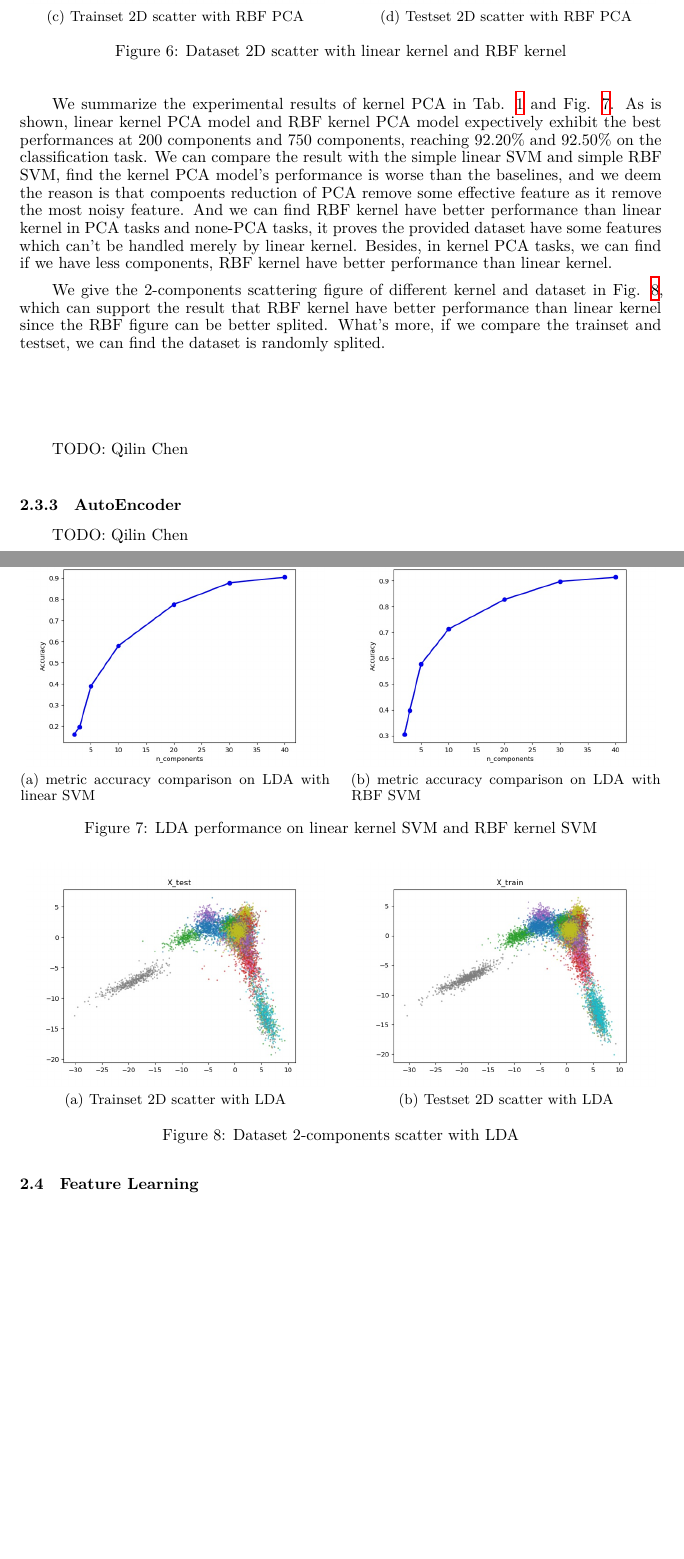
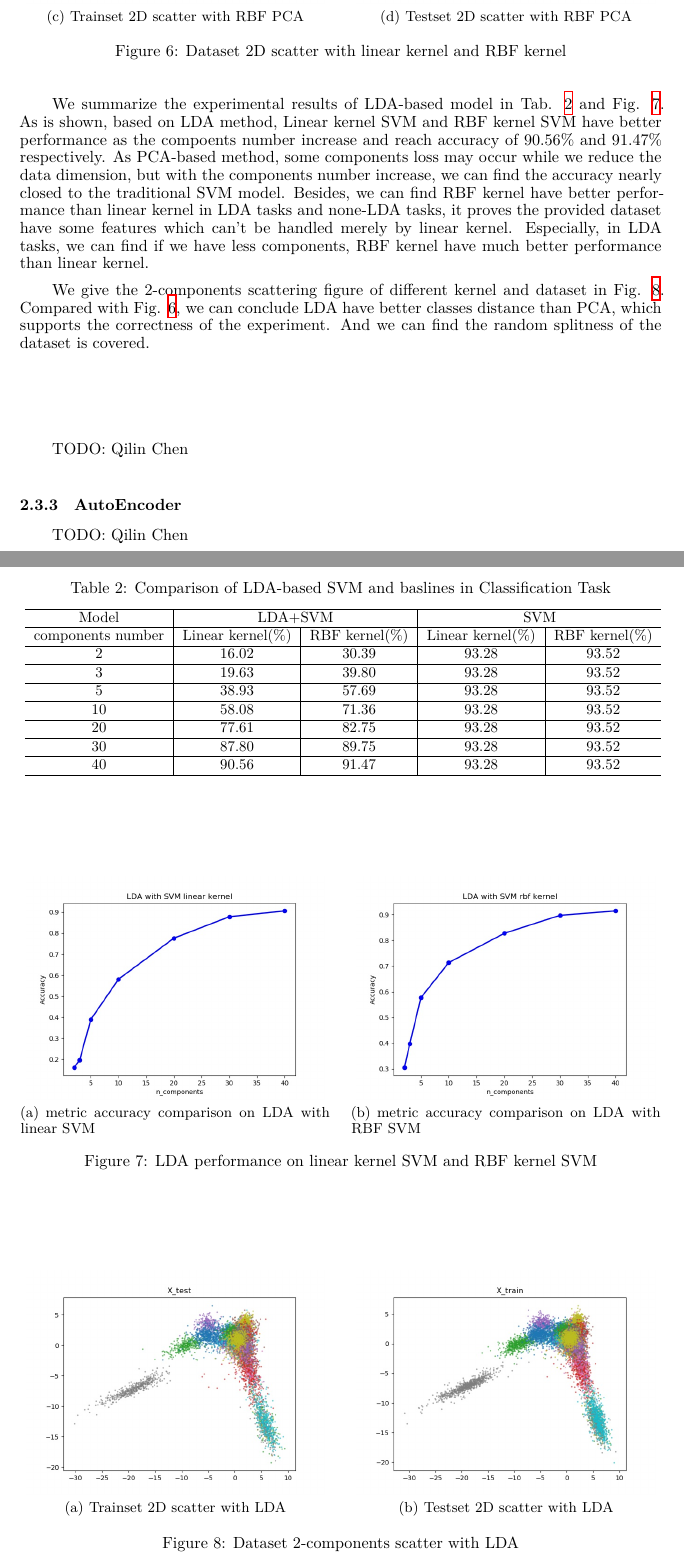
Before and after one commit to DeanAlkene/CS245-Principles-of-Data-Science, a LaTeX paper (Prj1/Report/Report.tex): two parts of pages 7 and 8 of 9, joined at a grey line, cut so that both start at the same text, the shorter picture padded with empty space. Compiled offline with XeLaTeX.

Commit message:
LDA closed, what the hell

```diff
--- a/Prj1/Report/Report.tex
+++ b/Prj1/Report/Report.tex
@@ -315,9 +315,40 @@ We give the 2-components scattering figure of different kernel and dataset in Fi
 
 Linear discriminate analysis (LDA) is a dimension reduction technique that is closely related to principal component analysis (PCA) and factor analysis in that they both look for linear combinations of variables which best explain the data. However, in contrast, LDA explicitly attempts to model the difference between the classes of data. In this section, we use LDA model to project features into [2, 3, 5, 10, 20, 30, 40] components and respectively combine RBF SVM and Linear SVM to finish the classification task. We adopt classifiction accuracy as metric in this section.
 
-We summarize the experimental results of kernel PCA in Tab. \ref{baseline1} and Fig. \ref{Fig3}. As is shown, linear kernel PCA model and RBF kernel PCA model expectively exhibit the best performances at 200 components and 750 components, reaching $92.20\%$ and $92.50\%$ on the classification task. We can compare the result with the simple linear SVM and simple RBF SVM, find the kernel PCA model's performance is worse than the baselines, and we deem the reason is that compoents reduction of PCA remove some effective feature as it remove the most noisy feature. And we can find RBF kernel have better performance than linear kernel in PCA tasks and none-PCA tasks, it proves the provided dataset have some features which can't be handled merely by linear kernel. Besides, in kernel PCA tasks, we can find if we have less components, RBF kernel have better performance than linear kernel.
+We summarize the experimental results of LDA-based model in Tab. \ref{baseline2} and Fig. \ref{Fig3}. As is shown, based on LDA method, Linear kernel SVM and RBF kernel SVM have better performance as the compoents number increase and reach accuracy of $90.56\%$ and $91.47\%$ respectively. As PCA-based method, some components loss may occur while we reduce the data dimension, but with the components number increase, we can find the accuracy nearly closed to the traditional SVM model. Besides, we can find RBF kernel have better performance than linear kernel in LDA tasks and none-LDA tasks, it proves the provided dataset have some features which can't be handled merely by linear kernel. Especially, in LDA tasks, we can find if we have less components, RBF kernel have much better performance than linear kernel.
 
-We give the 2-components scattering figure of different kernel and dataset in Fig. \ref{Fig4}, which can support the result that RBF kernel have better performance than linear kernel since the RBF figure can be better splited. What's more, if we compare the trainset and testset, we can find the dataset is randomly splited.
+We give the 2-components scattering figure of different kernel and dataset in Fig. \ref{Fig4}. Compared with Fig. \ref{Fig2}, we can conclude LDA have better classes distance than PCA, which supports the correctness of the experiment. And we can find the random splitness of the dataset is covered.
+
+\begin{table}
+	\centering
+	\newcommand{\tabincell}[2]{\begin{tabular}{@{}#1@{}}#2\end{tabular}}
+	\renewcommand\arraystretch{1.1}
+	\caption{Comparison of LDA-based SVM and baslines in Classification Task}
+	\label{baseline2}%
+	\resizebox{\linewidth}{!}{
+	\begin{tabular}{c|c|c|c|c}
+		\hline
+		Model &\multicolumn{2}{c|}{LDA+SVM}&\multicolumn{2}{c}{SVM}\\
+		\hline
+		{components number} & {Linear kernel(\%)} & {RBF kernel(\%)}& {Linear kernel(\%)} & {RBF kernel(\%)}\\
+		\cline{2-5}
+		\hline
+		2   & 16.02 & 30.39 & 93.28 & 93.52\\
+		\hline
+		3   & 19.63 & 39.80 & 93.28 & 93.52\\
+		\hline
+		5   & 38.93 & 57.69 & 93.28 & 93.52\\
+		\hline
+		10   & 58.08 & 71.36 & 93.28 & 93.52\\
+		\hline
+		20   & 77.61 & 82.75 & 93.28 & 93.52\\
+		\hline
+		30   & 87.80 & 89.75 & 93.28 & 93.52\\
+		\hline
+		40   & 90.56 & 91.47 & 93.28 & 93.52\\
+		\hline
+	\end{tabular}}
+\end{table}
 
 \begin{center}
 \begin{figure}[htbp]
```
Also changed, not shown: Prj1/Report/Report.tex (1 more changed lines), 1 other file.
